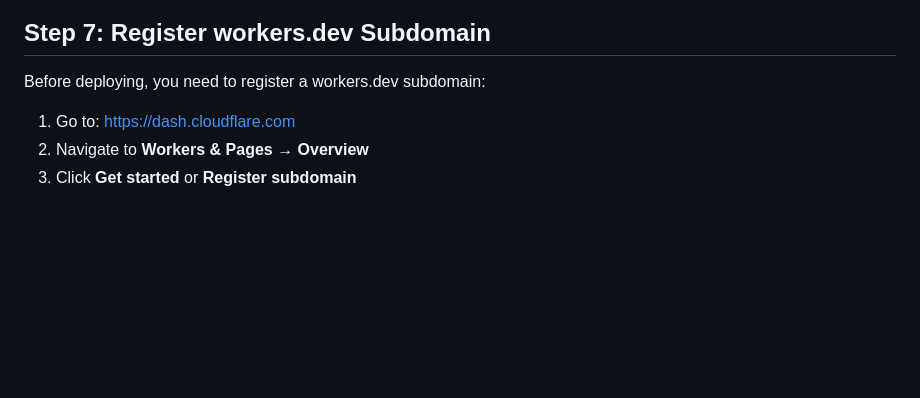
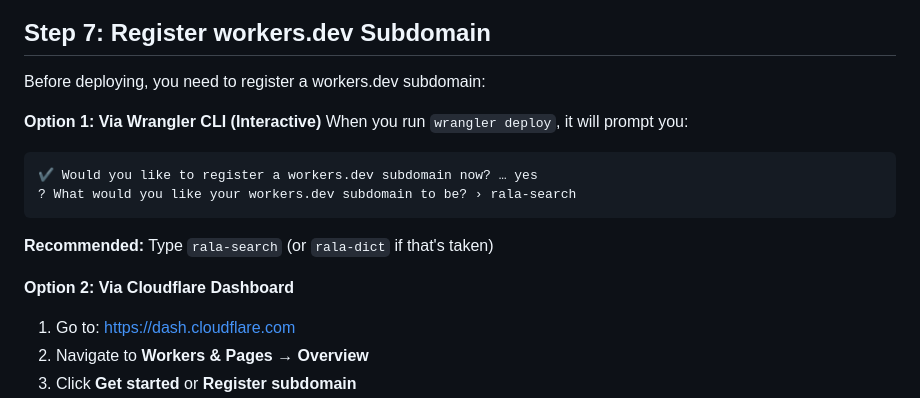
Before and after one commit to pvnkmrksk/rala, a Markdown page: CLOUDFLARE_SETUP.md, the part around the change. Drawn GitHub-style; blank space fills up the shorter version.

Commit message:
Add subdomain suggestion: rala-search

````diff
--- a/CLOUDFLARE_SETUP.md
+++ b/CLOUDFLARE_SETUP.md
@@ -108,6 +108,16 @@ The worker code will be created in `workers/` directory. The setup script will h
 
 Before deploying, you need to register a workers.dev subdomain:
 
+**Option 1: Via Wrangler CLI (Interactive)**
+When you run `wrangler deploy`, it will prompt you:
+```
+✔ Would you like to register a workers.dev subdomain now? … yes
+? What would you like your workers.dev subdomain to be? › rala-search
+```
+
+**Recommended:** Type `rala-search` (or `rala-dict` if that's taken)
+
+**Option 2: Via Cloudflare Dashboard**
 1. Go to: https://dash.cloudflare.com
 2. Navigate to **Workers & Pages** → **Overview**
 3. Click **Get started** or **Register subdomain**
````
